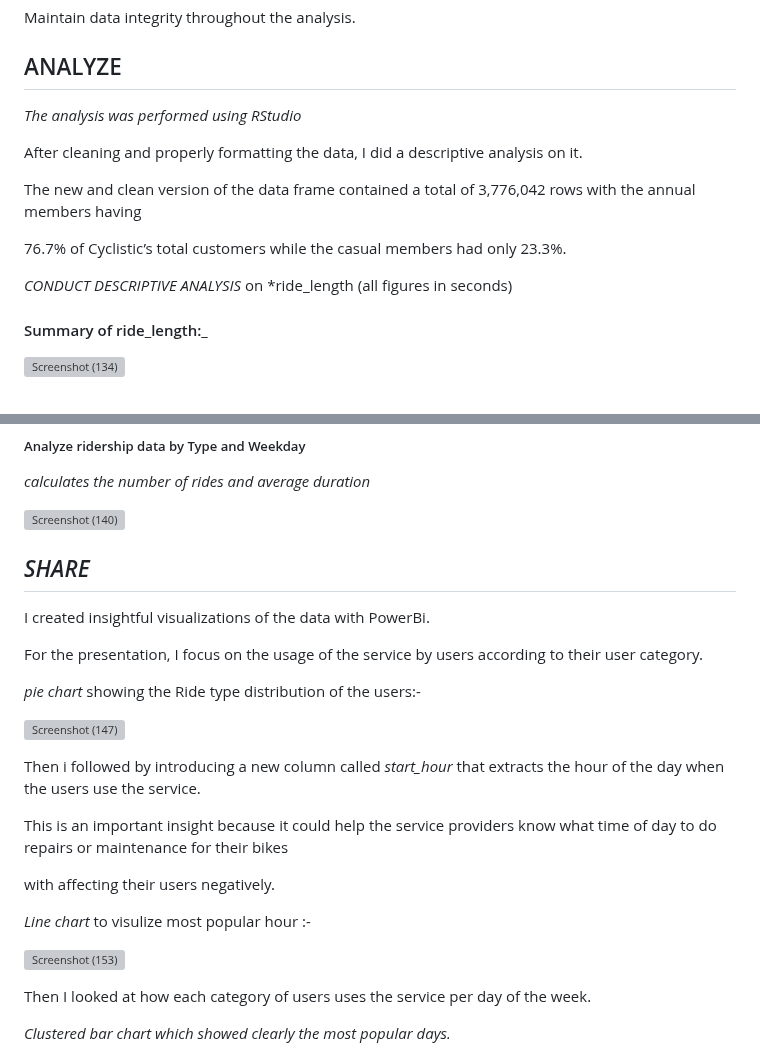
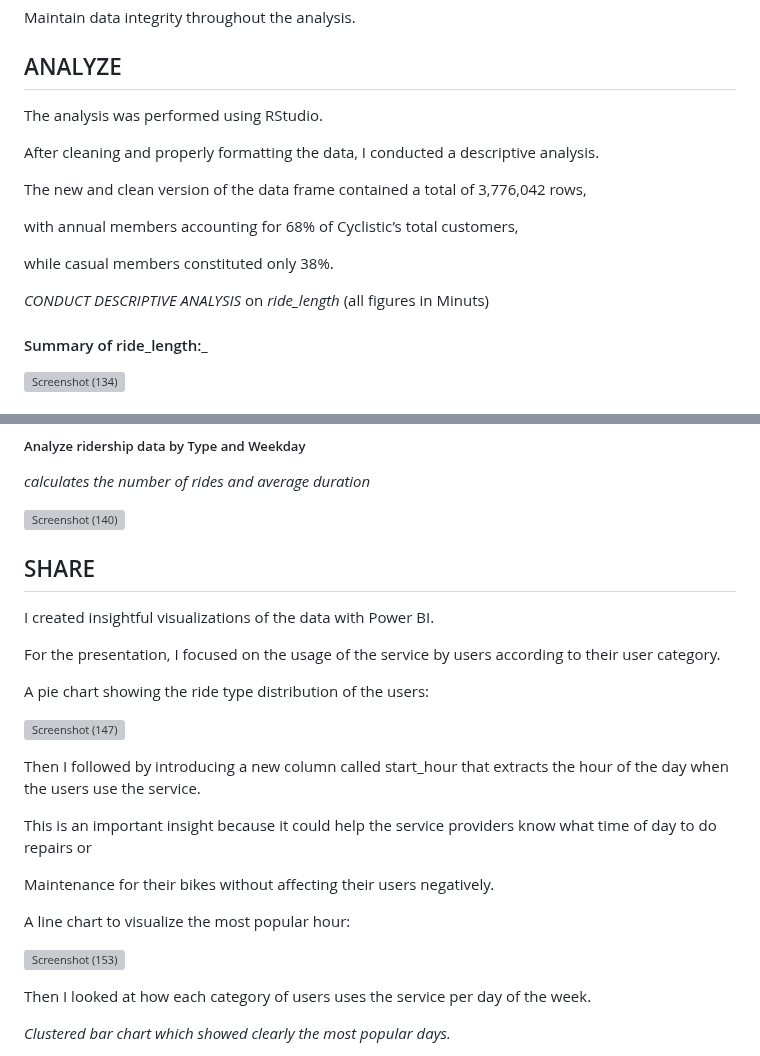
Before and after one commit to nisrinfrh/Google-Case-Study-Cyclistic-Bike-Share, a Markdown page: README.md, 2 parts joined by grey strips. Rendered like a GitHub page; grey boxes are pictures that could not be loaded.

```diff
--- a/README.md
+++ b/README.md
@@ -133,15 +133,17 @@ Maintain data integrity throughout the analysis.
 
 ## ANALYZE
 
-*The analysis was performed using RStudio*
+The analysis was performed using RStudio.
 
-After cleaning and properly formatting the data, I did a descriptive analysis on it.
+After cleaning and properly formatting the data, I conducted a descriptive analysis.
 
-The new and clean version of the data frame contained a total of 3,776,042 rows with the annual members having
+The new and clean version of the data frame contained a total of 3,776,042 rows,
 
-76.7% of Cyclistic’s total customers while the casual members had only 23.3%.
+with annual members accounting for 68% of Cyclistic’s total customers,
 
- *CONDUCT DESCRIPTIVE ANALYSIS* on *ride_length (all figures in seconds)
+while casual members constituted only 38%.
+
+ *CONDUCT DESCRIPTIVE ANALYSIS* on *ride_length* (all figures in Minuts)
 
 #### Summary of ride_length:_
 
@@ -164,31 +166,28 @@ The new and clean version of the data frame contained a total of 3,776,042 rows
 
 ![Screenshot (140)](https://github.com/nisrinfrh/google_project/assets/157531427/260c80c0-d095-4fb6-848f-e52a115660b4)
 
-## *SHARE*
-I created insightful visualizations of the data with PowerBi.
 
-For the presentation, I focus on the usage of the service by users according to their user category.
+## SHARE
 
+I created insightful visualizations of the data with Power BI.
 
- *pie chart* showing the Ride type distribution of the users:-
+For the presentation, I focused on the usage of the service by users according to their user category.
 
+A pie chart showing the ride type distribution of the users:
 
 ![Screenshot (147)](https://github.com/nisrinfrh/google_project/assets/157531427/c705c0cb-a86e-4bc5-98d3-8cbdeac6e167)
 
 
- Then i followed by introducing a new column called *start_hour* that extracts the hour of the day when the users use the service.
+Then I followed by introducing a new column called start_hour that extracts the hour of the day when the users use the service.
 
-This is an important insight because it could help the service providers know what time of day to do repairs or maintenance for their bikes
+This is an important insight because it could help the service providers know what time of day to do repairs or
 
-with affecting their users negatively.
+Maintenance for their bikes without affecting their users negatively.
 
- *Line  chart*  to visulize most popular hour :-
+A line chart to visualize the most popular hour:
 
 
 ![Screenshot (153)](https://github.com/nisrinfrh/google_project/assets/157531427/c2366f20-d8ea-4ba4-95f8-2582bbeba717)
-
-
-
 
 
 Then  I looked at how each category of users uses the service per day of the week.
```
Also changed, not shown: other parts of README.md (+4 -4 lines).
